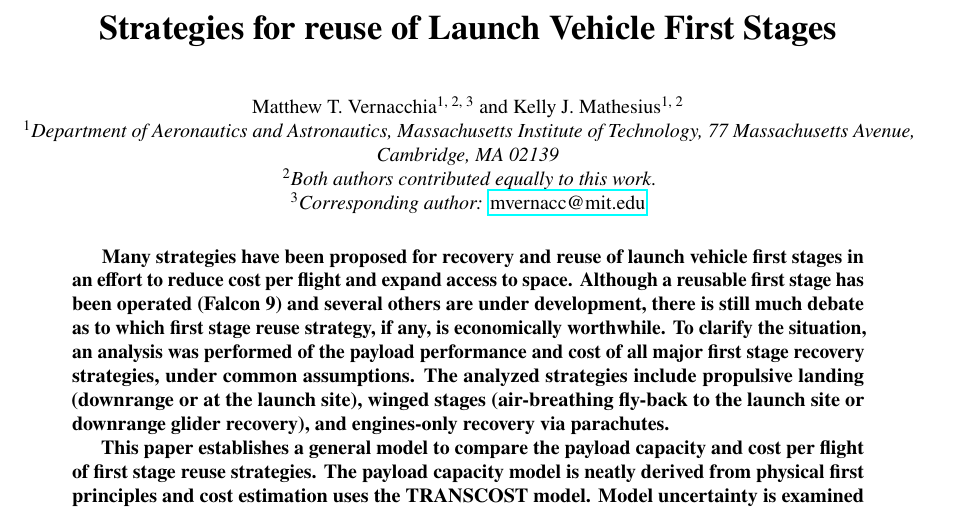
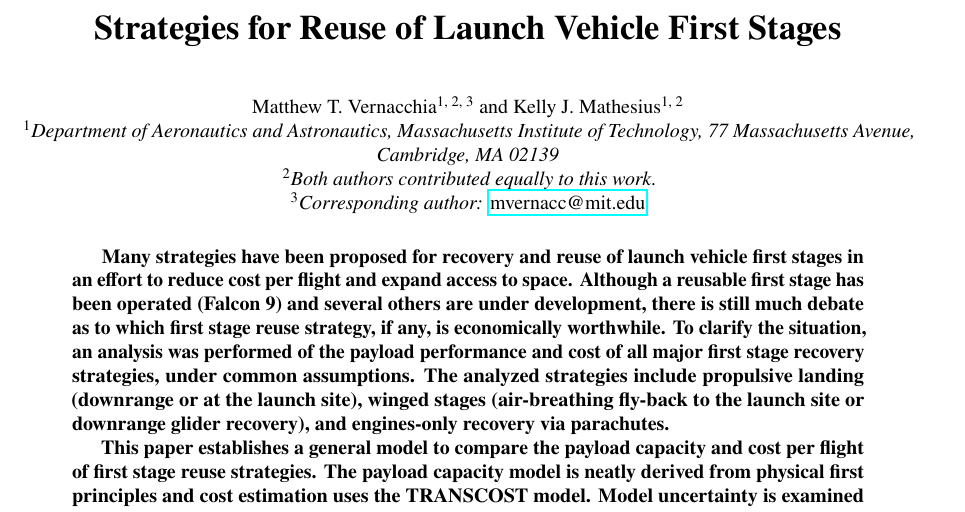
Before and after one commit to mvernacc/lvreuse, a LaTeX paper (paper/combined.tex): part of page 1 of 20, cut so that both start at the same text. Compiled offline with pdfLaTeX.

Commit message:
Fix title capitalization.

```diff
--- a/paper/combined.tex
+++ b/paper/combined.tex
@@ -23,7 +23,7 @@
 
 \graphicspath{{figures/}}
 
-\title{Strategies for reuse of Launch Vehicle First Stages}
+\title{Strategies for Reuse of Launch Vehicle First Stages}
 
 \author[1, 2, 3]{Matthew T. Vernacchia}
 \author[1, 2]{Kelly J. Mathesius}
```
